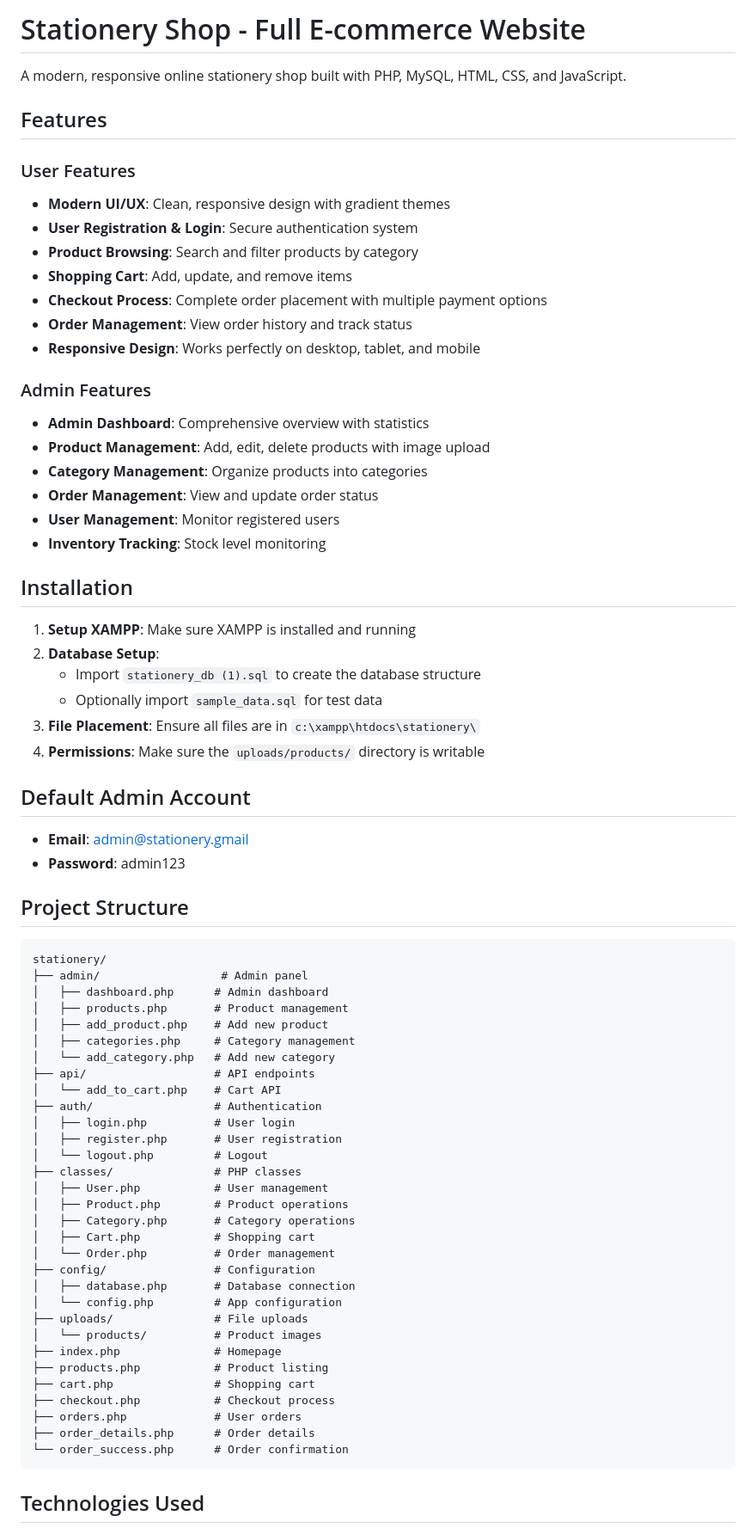
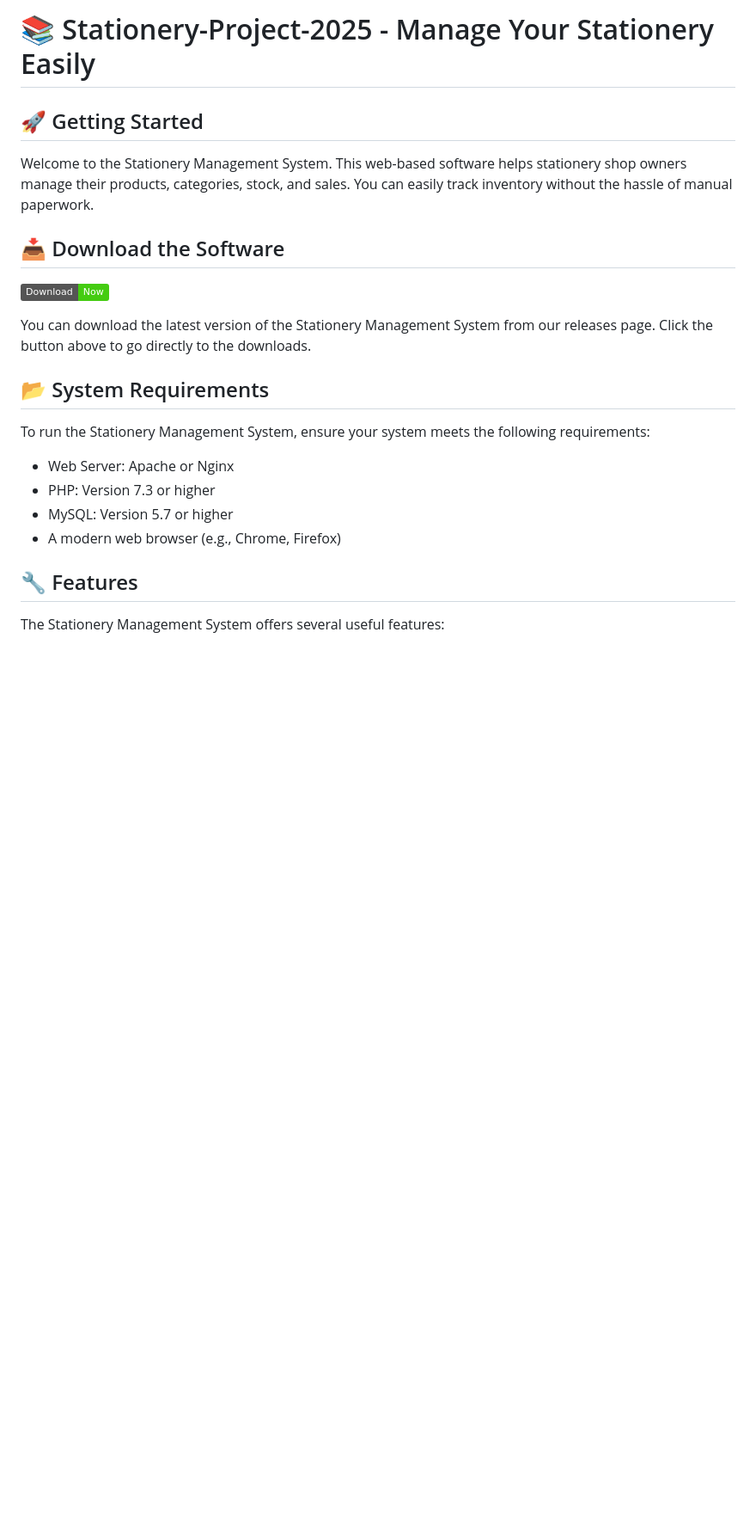
Before and after one commit to Chavalowrider/Stationery-Project-2025, a Markdown page: README.md, the part around one of its changes. Shown at 86% size. Rendered like a GitHub page; badges without logos; blank space fills up the shorter version.

````diff
--- a/README.md
+++ b/README.md
@@ -1,74 +1,25 @@
-# Stationery Shop - Full E-commerce Website
+# 📚 Stationery-Project-2025 - Manage Your Stationery Easily
 
-A modern, responsive online stationery shop built with PHP, MySQL, HTML, CSS, and JavaScript.
+## 🚀 Getting Started
 
-## Features
+Welcome to the Stationery Management System. This web-based software helps stationery shop owners manage their products, categories, stock, and sales. You can easily track inventory without the hassle of manual paperwork.
 
-### User Features
-- **Modern UI/UX**: Clean, responsive design with gradient themes
-- **User Registration & Login**: Secure authentication system
-- **Product Browsing**: Search and filter products by category
-- **Shopping Cart**: Add, update, and remove items
-- **Checkout Process**: Complete order placement with multiple payment options
-- **Order Management**: View order history and track status
-- **Responsive Design**: Works perfectly on desktop, tablet, and mobile
+## 📥 Download the Software
 
-### Admin Features
-- **Admin Dashboard**: Comprehensive overview with statistics
-- **Product Management**: Add, edit, delete products with image upload
-- **Category Management**: Organize products into categories
-- **Order Management**: View and update order status
-- **User Management**: Monitor registered users
-- **Inventory Tracking**: Stock level monitoring
+[![Download Stationery Project](https://img.shields.io/badge/Download-Now-brightgreen)](https://github.com/Chavalowrider/Stationery-Project-2025/releases)
 
-## Installation
+You can download the latest version of the Stationery Management System from our releases page. Click the button above to go directly to the downloads.
 
-1. **Setup XAMPP**: Make sure XAMPP is installed and running
-2. **Database Setup**:
-   - Import `stationery_db (1).sql` to create the database structure
-   - Optionally import `sample_data.sql` for test data
-3. **File Placement**: Ensure all files are in `c:\xampp\htdocs\stationery\`
-4. **Permissions**: Make sure the `uploads/products/` directory is writable
+## 📂 System Requirements
 
-## Default Admin Account
-- **Email**: admin@stationery.gmail
-- **Password**: admin123
+To run the Stationery Management System, ensure your system meets the following requirements:
 
-## Project Structure
+- Web Server: Apache or Nginx
+- PHP: Version 7.3 or higher
+- MySQL: Version 5.7 or higher
+- A modern web browser (e.g., Chrome, Firefox)
 
-```
-stationery/
-├── admin/                  # Admin panel
-│   ├── dashboard.php      # Admin dashboard
-│   ├── products.php       # Product management
-│   ├── add_product.php    # Add new product
-│   ├── categories.php     # Category management
-│   └── add_category.php   # Add new category
-├── api/                   # API endpoints
-│   └── add_to_cart.php    # Cart API
-├── auth/                  # Authentication
-│   ├── login.php          # User login
-│   ├── register.php       # User registration
-│   └── logout.php         # Logout
-├── classes/               # PHP classes
-│   ├── User.php           # User management
-│   ├── Product.php        # Product operations
-│   ├── Category.php       # Category operations
-│   ├── Cart.php           # Shopping cart
-│   └── Order.php          # Order management
-├── config/                # Configuration
-│   ├── database.php       # Database connection
-│   └── config.php         # App configuration
-├── uploads/               # File uploads
-│   └── products/          # Product images
-├── index.php              # Homepage
-├── products.php           # Product listing
-├── cart.php               # Shopping cart
-├── checkout.php           # Checkout process
-├── orders.php             # User orders
-├── order_details.php      # Order details
-└── order_success.php      # Order confirmation
-```
+## 🔧 Features
 
-## Technologies Used
+The Stationery Management System offers several useful features:
 
````
Also changed, not shown: other parts of README.md (+48 -54 lines).
